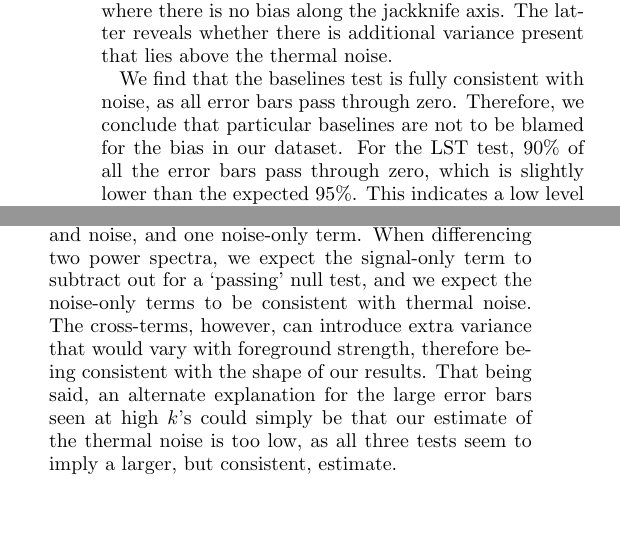
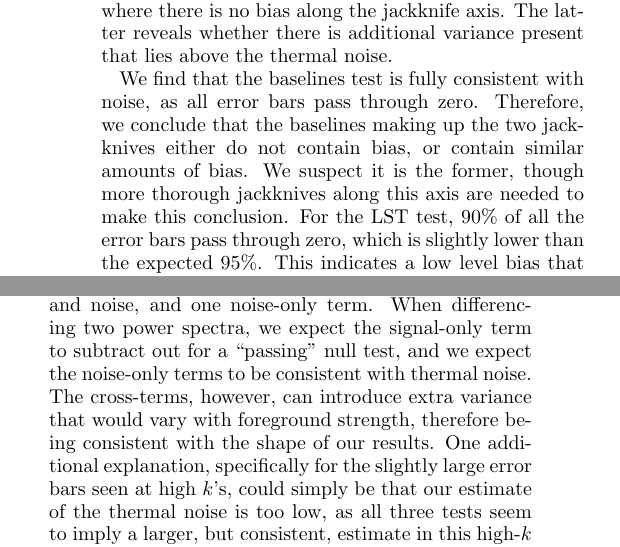
Before and after one commit to carinacheng/PAPERMethods_paper, a LaTeX paper (PAPER.tex): two parts of the columns of page 27 of 31, joined at a grey line, cut so that both start at the same text, the shorter picture padded with empty space. Compiled offline with pdfLaTeX.

Commit message:
added conclusion paragraph to jackknife section

```diff
--- a/PAPER.tex
+++ b/PAPER.tex
@@ -1618,11 +1618,13 @@ analysis. No baselines are repeated between the two datasets.
 
 In investigating Figure \ref{fig:null}, we focus on two main aspects of each test --- whether the error bars are consistent with zero, and whether they are consistent with thermal noise. The former indicates a `passing' null test where there is no bias along the jackknife axis. The latter reveals whether there is additional variance present that lies above the thermal noise.
 
-We find that the baselines test is fully consistent with noise, as all error bars pass through zero. Therefore, we conclude that particular baselines are not to be blamed for the bias in our dataset. For the LST test, $90\%$ of all the error bars pass through zero, which is slightly lower than the expected $95\%$. This indicates a low level bias that is LST-dependent, and likely caused by residual foregrounds that vary in LST. In other words, the two jackknife halves differ by an amount greater than thermal noise and do not completely cancel out the sky signal when differencing. The even/odd test shows $81\%$ of all error bars being consistent with zero, again indicating the presence of a low level bias. The cause of this particular systematic is not obvious, and requires further investigation that we do not carry out in this paper. Most importantly, a clean detection of EoR would have passed all three tests, which is clearly not what we see.
+We find that the baselines test is fully consistent with noise, as all error bars pass through zero. Therefore, we conclude that the baselines making up the two jackknives either do not contain bias, or contain similar amounts of bias. We suspect it is the former, though more thorough jackknives along this axis are needed to make this conclusion. For the LST test, $90\%$ of all the error bars pass through zero, which is slightly lower than the expected $95\%$. This indicates a low level bias that is LST-dependent, and likely caused by residual foregrounds that vary in LST. In other words, the two jackknife halves differ by an amount greater than thermal noise and do not completely cancel out the sky signal when differencing. The even/odd test shows $81\%$ of all error bars being consistent with zero, again indicating the presence of a low level bias. The cause of this particular systematic is not obvious, and requires further investigation that we do not carry out in this paper. Most importantly, a clean detection of EoR would have passed all three tests, which is clearly not what we see.
 
 Finally, we note that all three null tests exhibit error bars that are strongly $k$-dependent. The errors are largest just outside the horizon ($k\sim\pm 0.1$\,$h$ Mpc$^{-1}$) which is expected since foregrounds are brightest in this region post-delay filtering. We also note that all three tests, whether biased or unbiased, result in power spectrum errors that are slightly larger than the estimated thermal noise (gray band) at high-$k$. This indicates an additive noise component that is increasing our errors (while not affecting whether they pass through zero or not).
 
-There are a couple possible explanations for this. Although we expect each cross-multiplication that is used in power spectrum estimation to have independent noise, there is still the possibility of a noise-foreground coupling term that can introduce power. This is because cross-multiplications produce four additive terms --- a signal-squared term (where signal includes both foregrounds and EoR), two cross-terms between the signal and noise, and one noise-only term. When differencing two power spectra, we expect the signal-only term to subtract out for a `passing' null test, and we expect the noise-only terms to be consistent with thermal noise. The cross-terms, however, can introduce extra variance that would vary with foreground strength, therefore being consistent with the shape of our results. That being said, an alternate explanation for the large error bars seen at high $k$'s could simply be that our estimate of the thermal noise is too low, as all three tests seem to imply a larger, but consistent, estimate.
+There are a couple possible explanations for this. Although we expect each cross-multiplication that is used in power spectrum estimation to have independent noise, there is still the possibility of a noise-foreground coupling term that can introduce power. This is because cross-multiplications produce four additive terms --- a signal-squared term (where signal includes both foregrounds and EoR), two cross-terms between the signal and noise, and one noise-only term. When differencing two power spectra, we expect the signal-only term to subtract out for a ``passing" null test, and we expect the noise-only terms to be consistent with thermal noise. The cross-terms, however, can introduce extra variance that would vary with foreground strength, therefore being consistent with the shape of our results.  One additional explanation, specifically for the slightly large error bars seen at high $k$'s, could simply be that our estimate of the thermal noise is too low, as all three tests seem to imply a larger, but consistent, estimate in this high-$k$ regime. Regardless of a potentially larger thermal noise prediction, however, the large error bars near the horizon limit still signify the presence of excess variance in our data.
+
+In this section we have presented the first jackknife and null tests from the PAPER experiment. While simple, they outline a framework that can be used in the future. The 21\,cm community is beginning to recognize the importance of these types of tests (\citealt{pober_et_al2016b}) in characterizing power spectra at the EoR level, and it is clear that future results will require more substantial and thorough tests.
 
 %, and that the even/odd test is consistent with noise given the $2\sigma$ expectations (nearly $95\%$ of the error bars are passing through zero). We additionally note that the error bars for the baselines test (green) are especially small --- this is because the signal is effectively cancelled out prior to cross-multiplication (when forming baseline groups).
 
```
Also changed, not shown: PAPER.pdf.
